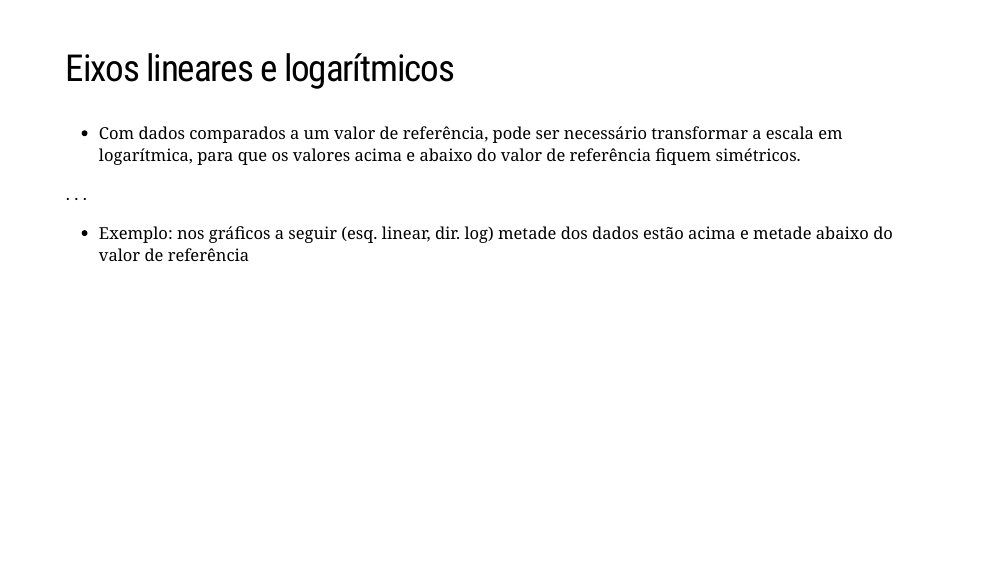
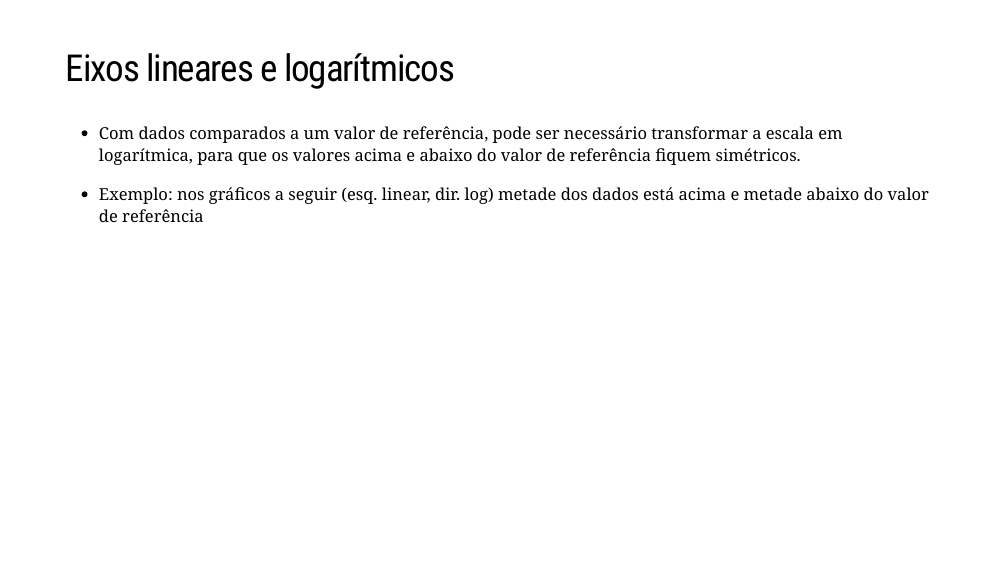
Before and after one commit to guilhermegarcia/ggplot2023, an R Markdown document (index.Rmd): page 31 of 38. The pictures show the slides in the output file index.html that the author committed with the source; the slides are laid out offline by our stand-in for remark.js, each with all of its steps uncovered, in fonts that may differ from those the slides ask for, and without slide numbers, shadows or browser add-ons; a font, style sheet, LaTeX package, included part or bibliography that could not be used is replaced or left out.

Commit message:
update slides with pauses

```diff
--- a/index.Rmd
+++ b/index.Rmd
@@ -1090,9 +1090,9 @@ plot_grid(gg, gg2, gg3, nrow = 1)
 
 - Com dados comparados a um valor de referência, pode ser necessário transformar a escala em logarítmica, para que os valores acima e abaixo do valor de referência fiquem simétricos.
 
-. . .
+--
 
-- Exemplo: nos gráficos a seguir (esq. linear, dir. log) metade dos dados estão acima e metade abaixo do valor de referência
+- Exemplo: nos gráficos a seguir (esq. linear, dir. log) metade dos dados está acima e metade abaixo do valor de referência
 
 ---
 
```
Also changed, not shown: index.html, index_files/figure-html/unnamed-chunk-13-1.svg, index.Rmd (4 more changed lines).
